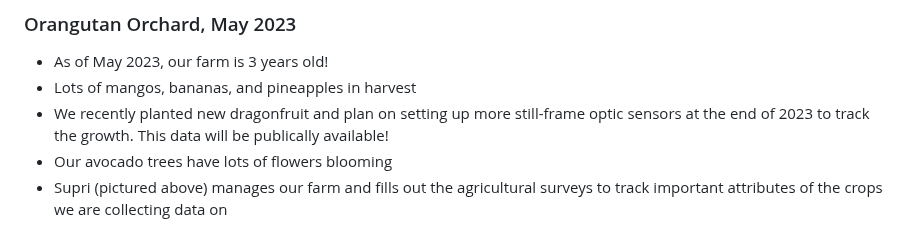
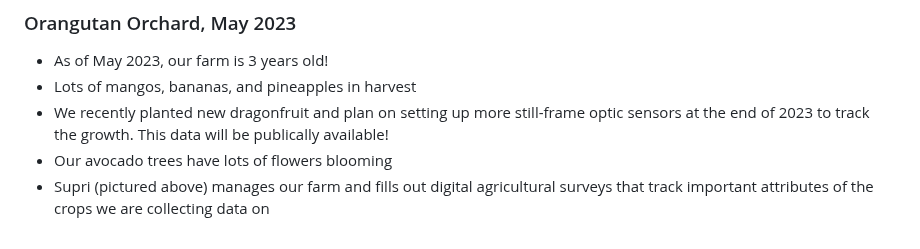
Before and after one commit to mikestack15/orangutan-stem, a Markdown page: README.md, the part around the change. Rendered like a GitHub page.

```diff
--- a/README.md
+++ b/README.md
@@ -53,4 +53,4 @@ Be sure to read the requirements carefully, submerge yourself in documentation,
 * Lots of mangos, bananas, and pineapples in harvest
 * We recently planted new dragonfruit and plan on setting up more still-frame optic sensors at the end of 2023 to track the growth. This data will be publically available!
 * Our avocado trees have lots of flowers blooming
-* Supri (pictured above) manages our farm and fills out the agricultural surveys to track important attributes of the crops we are collecting data on
+* Supri (pictured above) manages our farm and fills out digital agricultural surveys that track important attributes of the crops we are collecting data on
```
